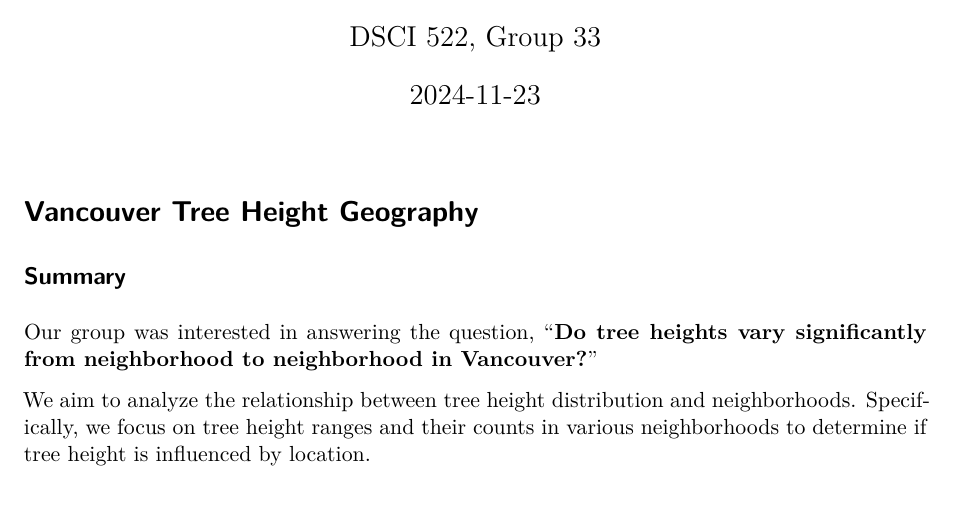
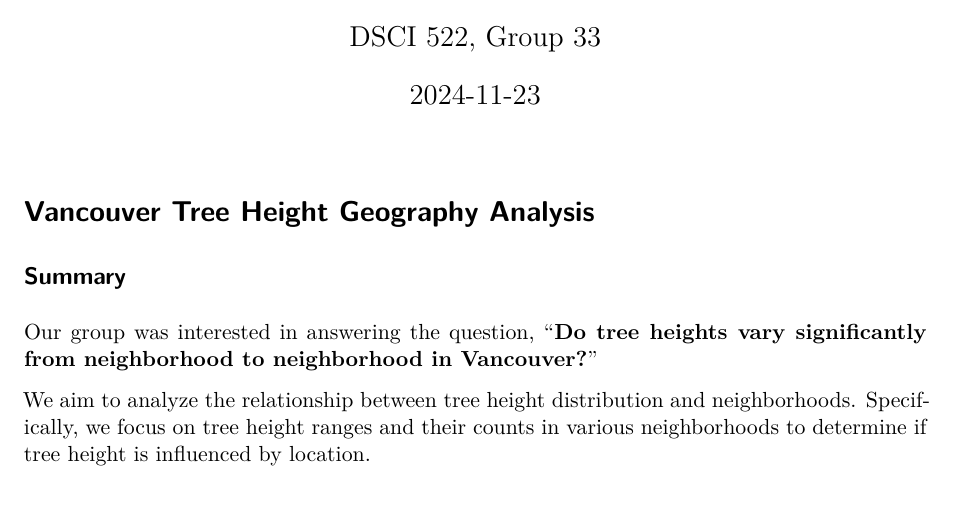
Before and after one commit to UBC-MDS/Dynamic33, a Quarto document (vancouver-tree-height-geo.qmd): part of page 1 of 8, cut so that both start at the same text. Rendered offline with R 4.5, knitr and Pandoc in place of Quarto, then LaTeX, with nearby package versions; some code elsewhere in the file could not run offline.

Commit message:
Fixed title in qmd file

````diff
--- a/vancouver-tree-height-geo.qmd
+++ b/vancouver-tree-height-geo.qmd
@@ -9,7 +9,7 @@ format: pdf
 knitr::opts_chunk$set(echo = TRUE)
 ```
 
-# Vancouver Tree Height Geography
+# Vancouver Tree Height Geography Analysis
 
 ## Summary
 
````
